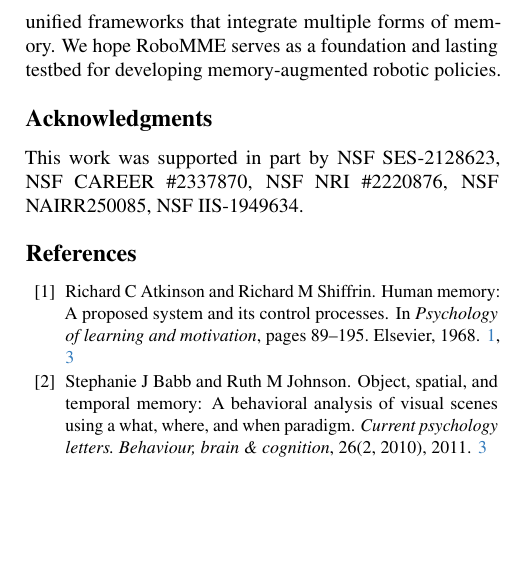
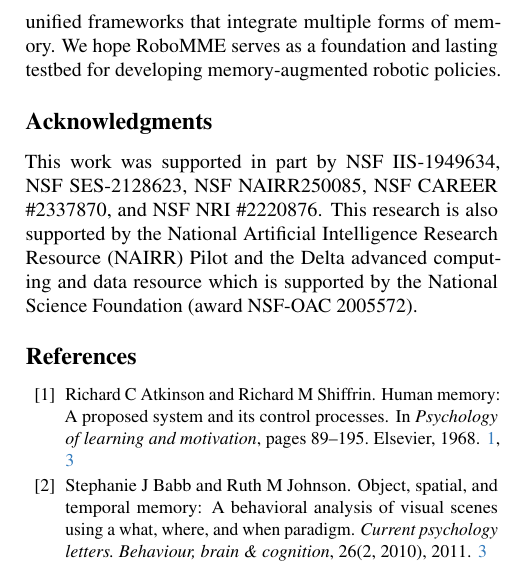
Before and after one commit to hongzefu/CVPR2026-FMEA-RoboMME, a LaTeX paper (target-cvpr-v3-cameraReady/main.tex, which reads target-cvpr-v3-cameraReady/sec/6_conclusion.tex): part of one column of page 9 of 11, cut so that both start at the same text, the shorter picture padded with empty space. Compiled offline with pdfLaTeX.

Commit message:
stable no ”accepted“

```diff
--- a/target-cvpr-v3-cameraReady/sec/6_conclusion.tex
+++ b/target-cvpr-v3-cameraReady/sec/6_conclusion.tex
@@ -10,4 +10,4 @@ Our results further suggest that memory representations are complementary, motiv
 %% Acknowledgments are kept here for the camera-ready version. Per CVPR policy,
 %% they must be omitted from the blind-review submission to preserve anonymity.
 \section*{Acknowledgments}
-This work was supported in part by NSF SES-2128623, NSF CAREER \#2337870, NSF NRI \#2220876, NSF NAIRR250085, NSF IIS-1949634.
+This work was supported in part by NSF IIS-1949634, NSF SES-2128623, NSF NAIRR250085, NSF CAREER \#2337870, and NSF NRI \#2220876. This research is also supported by the National Artificial Intelligence Research Resource (NAIRR) Pilot and the Delta advanced computing and data resource which is supported by the National Science Foundation (award NSF-OAC 2005572).
```
Also changed, not shown: target-cvpr-v3-cameraReady/main.pdf, 1 other file.
